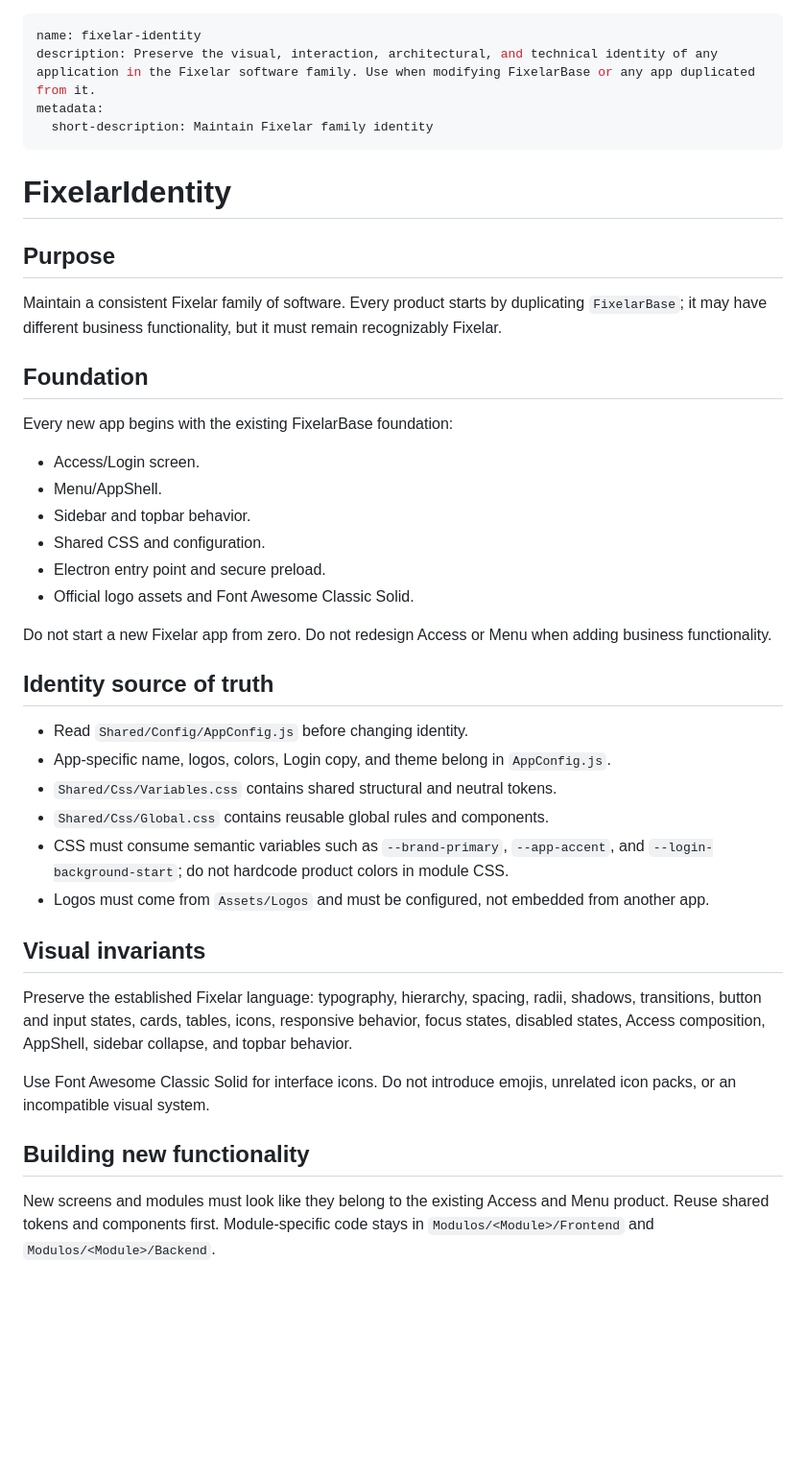
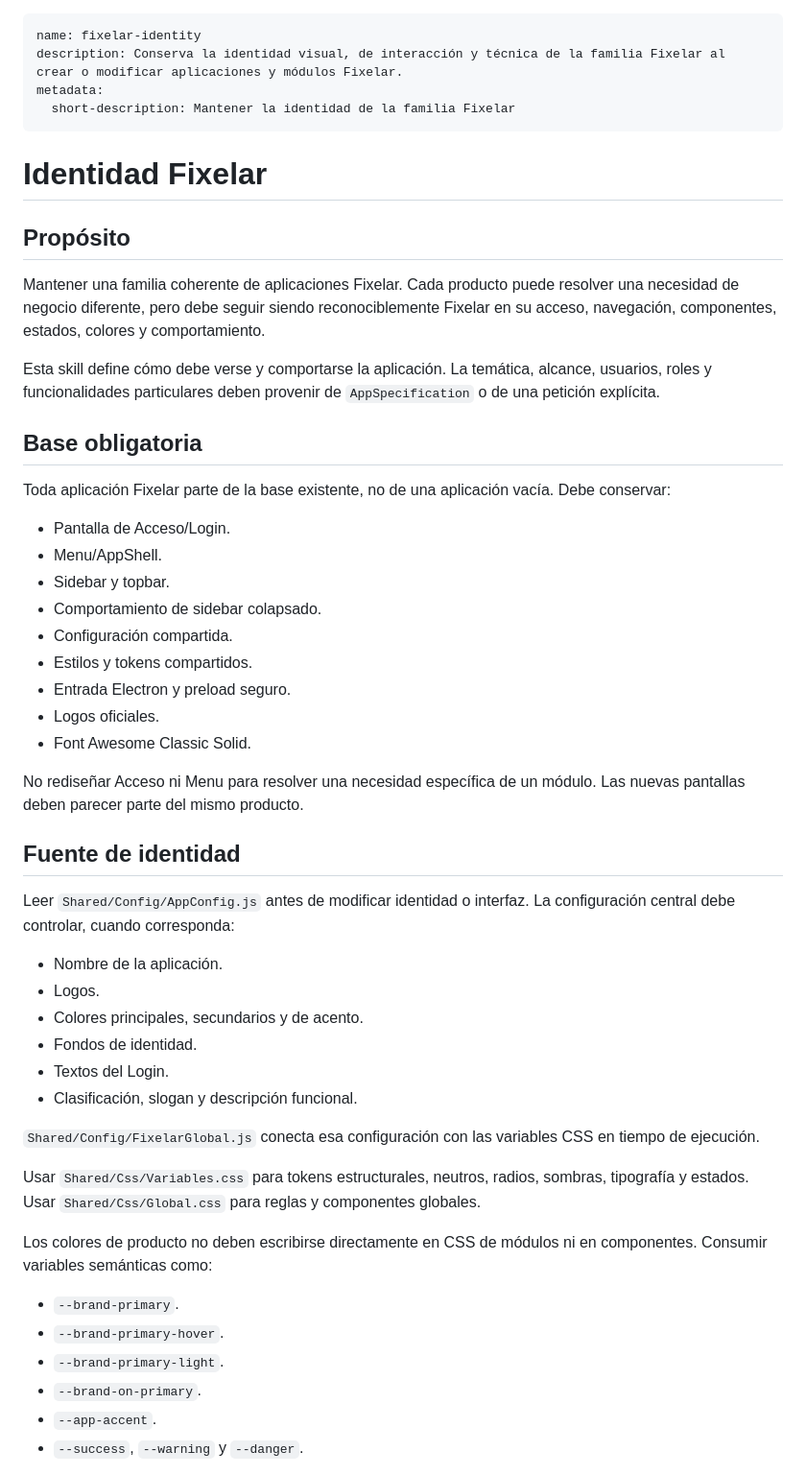
Before and after one commit to Juangio07/AppBase, a Markdown page: skills/fixelar-identity/SKILL.md, the part around one of its changes. Shown at 96% size. Rendered like a GitHub page; blank space fills up the shorter version.

Commit message:
Skill de identidad Fixelar actualizada para seguir el estilo del modulo Usuarios

```diff
--- a/skills/fixelar-identity/SKILL.md
+++ b/skills/fixelar-identity/SKILL.md
@@ -1,45 +1,55 @@
 ---
 name: fixelar-identity
-description: Preserve the visual, interaction, architectural, and technical identity of any application in the Fixelar software family. Use when modifying FixelarBase or any app duplicated from it.
+description: Conserva la identidad visual, de interacción y técnica de la familia Fixelar al crear o modificar aplicaciones y módulos Fixelar.
 metadata:
-  short-description: Maintain Fixelar family identity
+  short-description: Mantener la identidad de la familia Fixelar
 ---
 
-# FixelarIdentity
+# Identidad Fixelar
 
-## Purpose
+## Propósito
 
-Maintain a consistent Fixelar family of software. Every product starts by duplicating `FixelarBase`; it may have different business functionality, but it must remain recognizably Fixelar.
+Mantener una familia coherente de aplicaciones Fixelar. Cada producto puede resolver una necesidad de negocio diferente, pero debe seguir siendo reconociblemente Fixelar en su acceso, navegación, componentes, estados, colores y comportamiento.
 
-## Foundation
+Esta skill define cómo debe verse y comportarse la aplicación. La temática, alcance, usuarios, roles y funcionalidades particulares deben provenir de `AppSpecification` o de una petición explícita.
 
-Every new app begins with the existing FixelarBase foundation:
+## Base obligatoria
 
-- Access/Login screen.
+Toda aplicación Fixelar parte de la base existente, no de una aplicación vacía. Debe conservar:
+
+- Pantalla de Acceso/Login.
 - Menu/AppShell.
-- Sidebar and topbar behavior.
-- Shared CSS and configuration.
-- Electron entry point and secure preload.
-- Official logo assets and Font Awesome Classic Solid.
+- Sidebar y topbar.
+- Comportamiento de sidebar colapsado.
+- Configuración compartida.
+- Estilos y tokens compartidos.
+- Entrada Electron y preload seguro.
+- Logos oficiales.
+- Font Awesome Classic Solid.
 
-Do not start a new Fixelar app from zero. Do not redesign Access or Menu when adding business functionality.
+No rediseñar Acceso ni Menu para resolver una necesidad específica de un módulo. Las nuevas pantallas deben parecer parte del mismo producto.
 
-## Identity source of truth
+## Fuente de identidad
 
-- Read `Shared/Config/AppConfig.js` before changing identity.
-- App-specific name, logos, colors, Login copy, and theme belong in `AppConfig.js`.
-- `Shared/Css/Variables.css` contains shared structural and neutral tokens.
-- `Shared/Css/Global.css` contains reusable global rules and components.
-- CSS must consume semantic variables such as `--brand-primary`, `--app-accent`, and `--login-background-start`; do not hardcode product colors in module CSS.
-- Logos must come from `Assets/Logos` and must be configured, not embedded from another app.
+Leer `Shared/Config/AppConfig.js` antes de modificar identidad o interfaz. La configuración central debe controlar, cuando corresponda:
 
-## Visual invariants
+- Nombre de la aplicación.
+- Logos.
+- Colores principales, secundarios y de acento.
+- Fondos de identidad.
+- Textos del Login.
+- Clasificación, slogan y descripción funcional.
 
-Preserve the established Fixelar language: typography, hierarchy, spacing, radii, shadows, transitions, button and input states, cards, tables, icons, responsive behavior, focus states, disabled states, Access composition, AppShell, sidebar collapse, and topbar behavior.
+`Shared/Config/FixelarGlobal.js` conecta esa configuración con las variables CSS en tiempo de ejecución.
 
-Use Font Awesome Classic Solid for interface icons. Do not introduce emojis, unrelated icon packs, or an incompatible visual system.
+Usar `Shared/Css/Variables.css` para tokens estructurales, neutros, radios, sombras, tipografía y estados. Usar `Shared/Css/Global.css` para reglas y componentes globales.
 
-## Building new functionality
+Los colores de producto no deben escribirse directamente en CSS de módulos ni en componentes. Consumir variables semánticas como:
 
-New screens and modules must look like they belong to the existing Access and Menu product. Reuse shared tokens and components first. Module-specific code stays in `Modulos/<Module>/Frontend` and `Modulos/<Module>/Backend`.
+- `--brand-primary`.
+- `--brand-primary-hover`.
+- `--brand-primary-light`.
+- `--brand-on-primary`.
+- `--app-accent`.
+- `--success`, `--warning` y `--danger`.
 
```
Also changed, not shown: other parts of skills/fixelar-identity/SKILL.md (+129 -12 lines).
